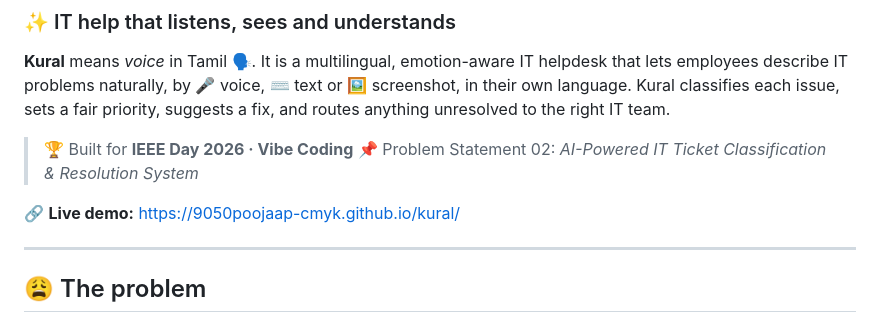
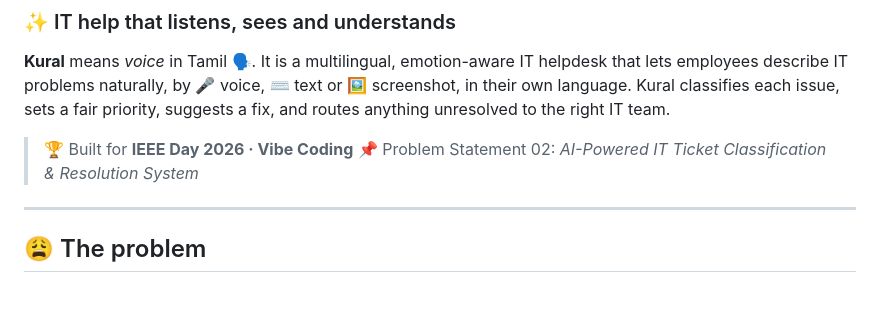
Before and after one commit to 9050poojaap-cmyk/kural, a Markdown page: README.md, the part around the change. Rendered like a GitHub page; blank space fills up the shorter version.

Commit message:
Remove live demo link from README
Removed the live demo link from the README.

```diff
--- a/README.md
+++ b/README.md
@@ -5,8 +5,6 @@
 
 > 🏆 Built for **IEEE Day 2026 · Vibe Coding**
 > 📌 Problem Statement 02: *AI-Powered IT Ticket Classification & Resolution System*
-
-🔗 **Live demo:** https://9050poojaap-cmyk.github.io/kural/
 
 ---
 
```
